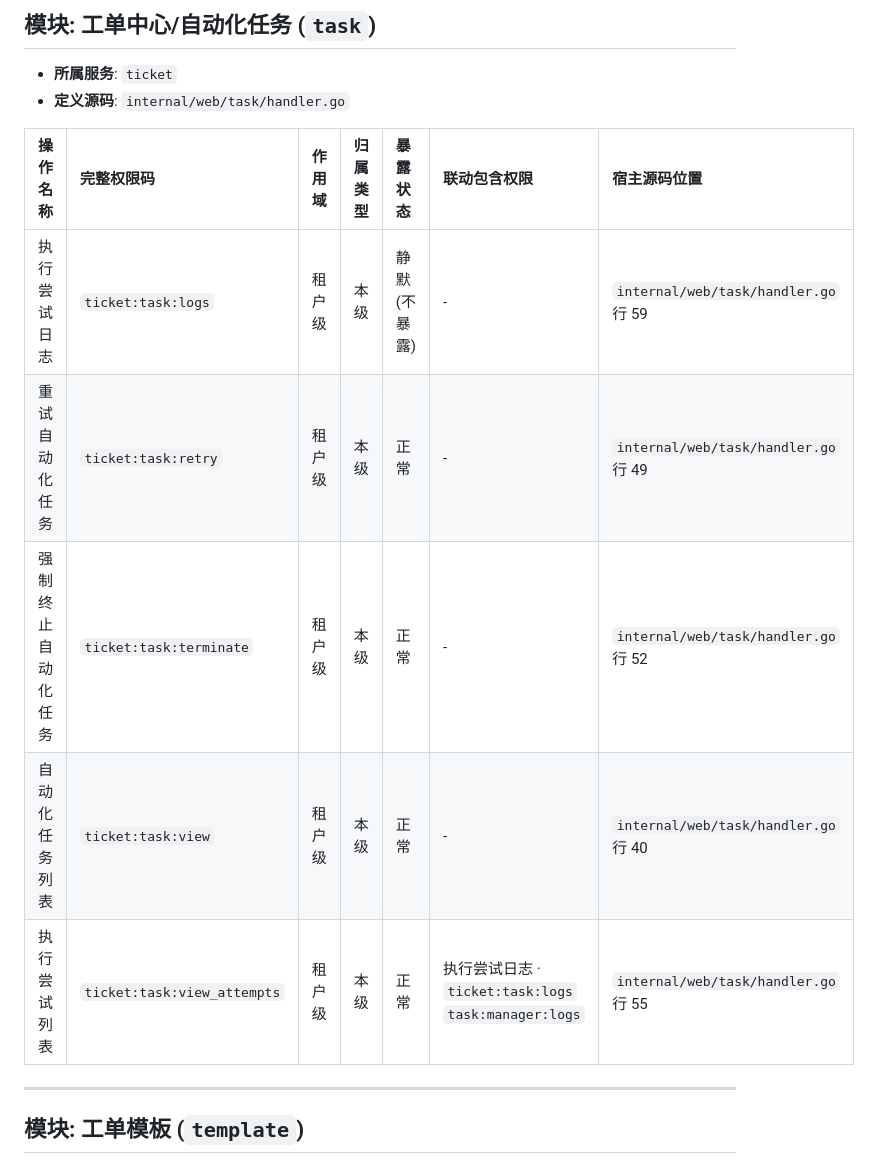
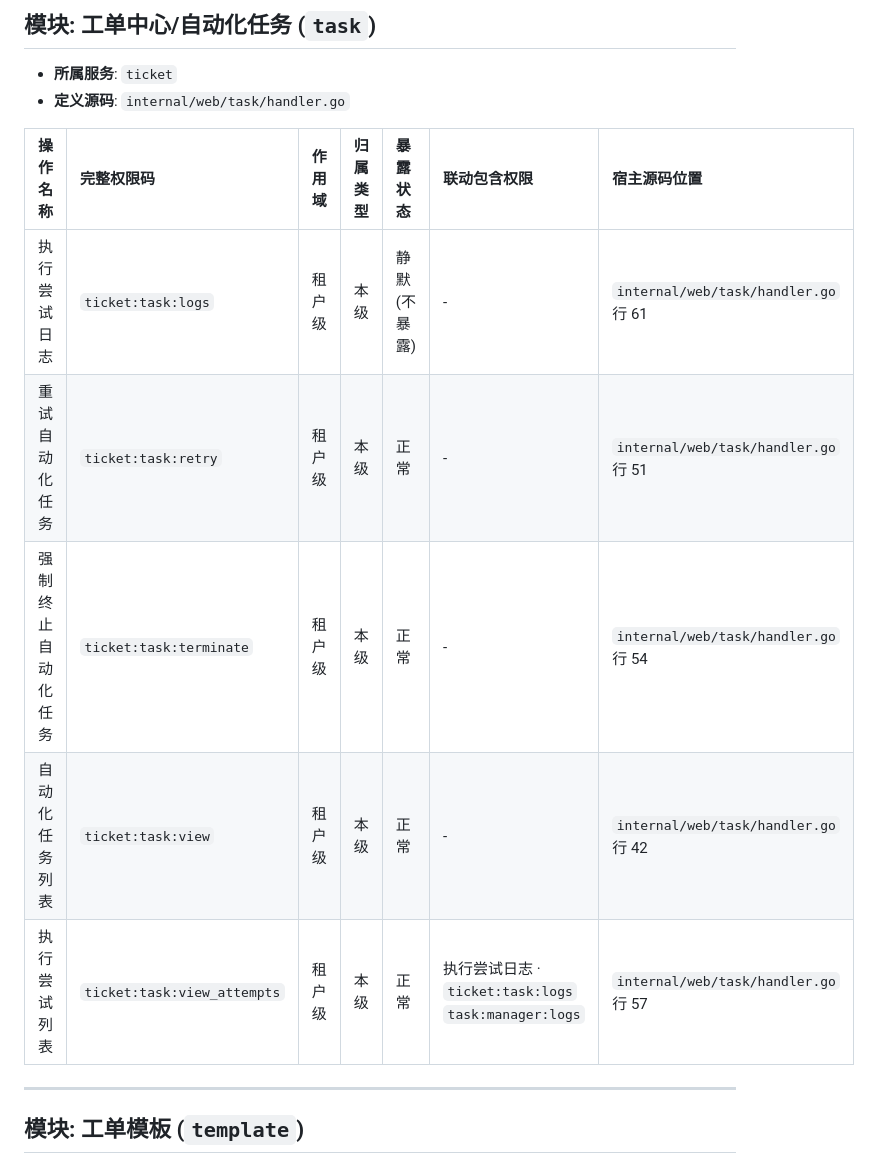
Before and after one commit to Duke1616/eflow, a Markdown page: docs/permissions.md, the part around one of its changes. Drawn GitHub-style.

```diff
--- a/docs/permissions.md
+++ b/docs/permissions.md
@@ -58,11 +58,11 @@
 
 | 操作名称 | 完整权限码 | 作用域 | 归属类型 | 暴露状态 | 联动包含权限 | 宿主源码位置 |
 |:---|:---|:---|:---|:---|:---|:---|
-| 执行尝试日志 | `ticket:task:logs` | 租户级 | 本级 | 静默 (不暴露) | - | `internal/web/task/handler.go` 行 59 |
-| 重试自动化任务 | `ticket:task:retry` | 租户级 | 本级 | 正常 | - | `internal/web/task/handler.go` 行 49 |
-| 强制终止自动化任务 | `ticket:task:terminate` | 租户级 | 本级 | 正常 | - | `internal/web/task/handler.go` 行 52 |
-| 自动化任务列表 | `ticket:task:view` | 租户级 | 本级 | 正常 | - | `internal/web/task/handler.go` 行 40 |
-| 执行尝试列表 | `ticket:task:view_attempts` | 租户级 | 本级 | 正常 | 执行尝试日志 · `ticket:task:logs`<br>`task:manager:logs` | `internal/web/task/handler.go` 行 55 |
+| 执行尝试日志 | `ticket:task:logs` | 租户级 | 本级 | 静默 (不暴露) | - | `internal/web/task/handler.go` 行 61 |
+| 重试自动化任务 | `ticket:task:retry` | 租户级 | 本级 | 正常 | - | `internal/web/task/handler.go` 行 51 |
+| 强制终止自动化任务 | `ticket:task:terminate` | 租户级 | 本级 | 正常 | - | `internal/web/task/handler.go` 行 54 |
+| 自动化任务列表 | `ticket:task:view` | 租户级 | 本级 | 正常 | - | `internal/web/task/handler.go` 行 42 |
+| 执行尝试列表 | `ticket:task:view_attempts` | 租户级 | 本级 | 正常 | 执行尝试日志 · `ticket:task:logs`<br>`task:manager:logs` | `internal/web/task/handler.go` 行 57 |
 
 ---
 
```
Also changed, not shown: other parts of docs/permissions.md (+45 -45 lines).
